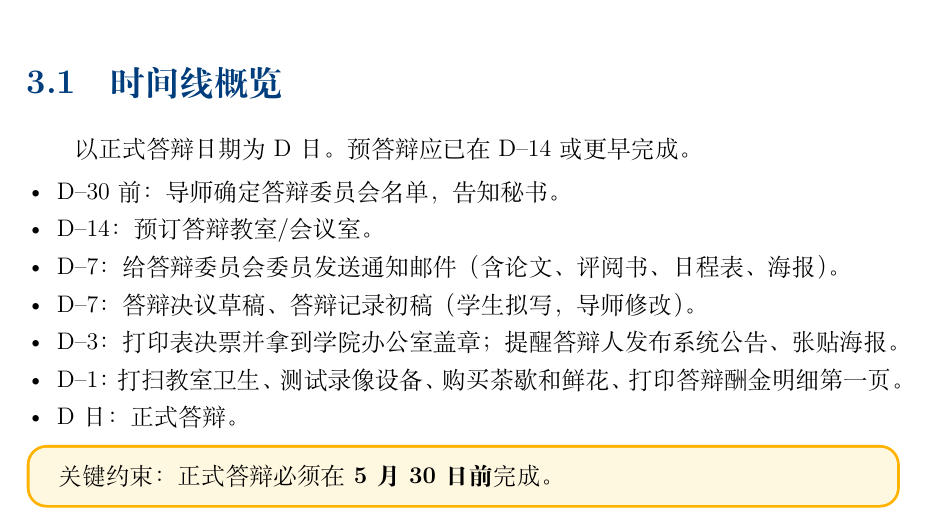
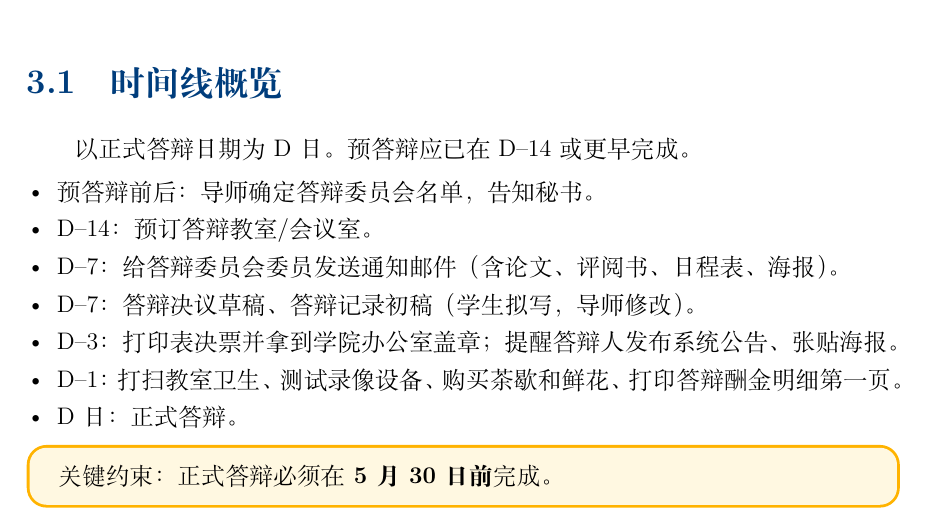
Before and after one commit to wllv/defense-secretary-guide, a LaTeX book (guide.tex): part of page 8 of 14, cut so that both start at the same text. Compiled offline with XeLaTeX; a missing font is replaced by an installed copy or a similar font.

Commit message:
修正委员会名单告知时间为预答辩前后

```diff
--- a/guide.tex
+++ b/guide.tex
@@ -273,7 +273,7 @@
 以正式答辩日期为D日。预答辩应已在 D--14 或更早完成。
 
 \begin{itemize}
-  \item D--30前：导师确定答辩委员会名单，告知秘书。
+  \item 预答辩前后：导师确定答辩委员会名单，告知秘书。
   \item D--14：预订答辩教室/会议室。
   \item D--7：给答辩委员会委员发送通知邮件（含论文、评阅书、日程表、海报）。
   \item D--7：答辩决议草稿、答辩记录初稿（学生拟写，导师修改）。
```
Also changed, not shown: 02-before-formal-defense.md (+1 -1 lines), guide.pdf, 答辩秘书经验指南.pdf, 1 other file.
